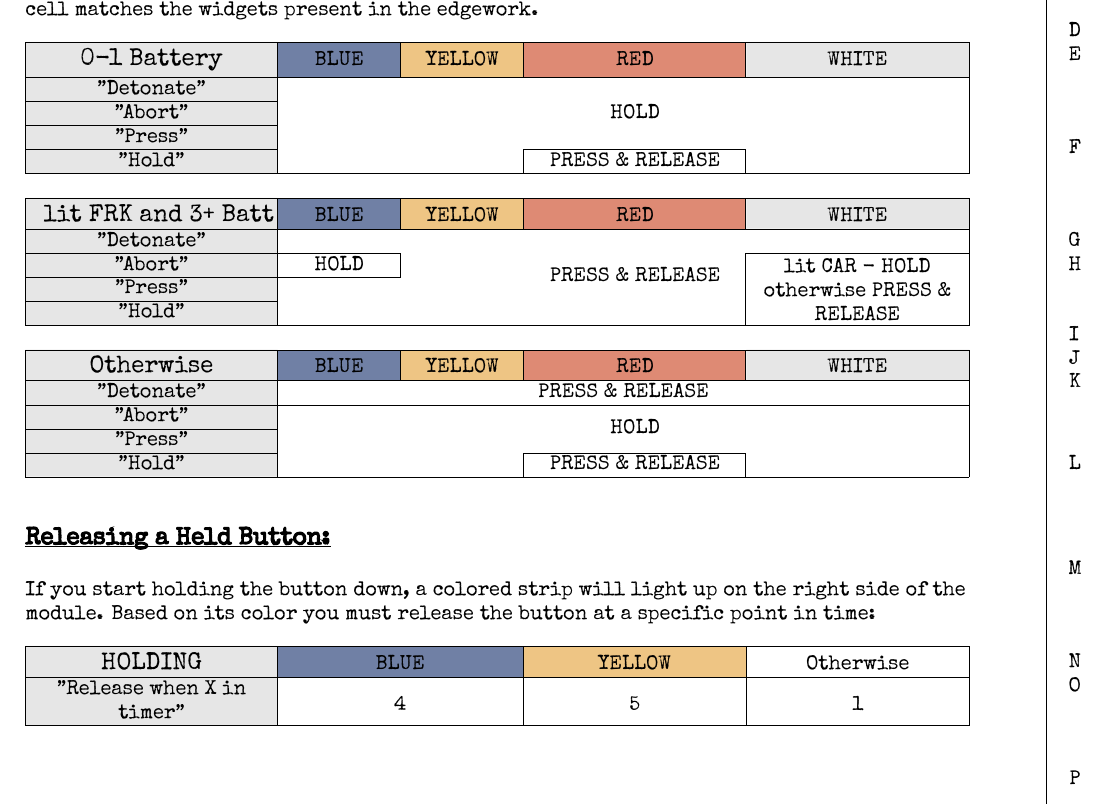
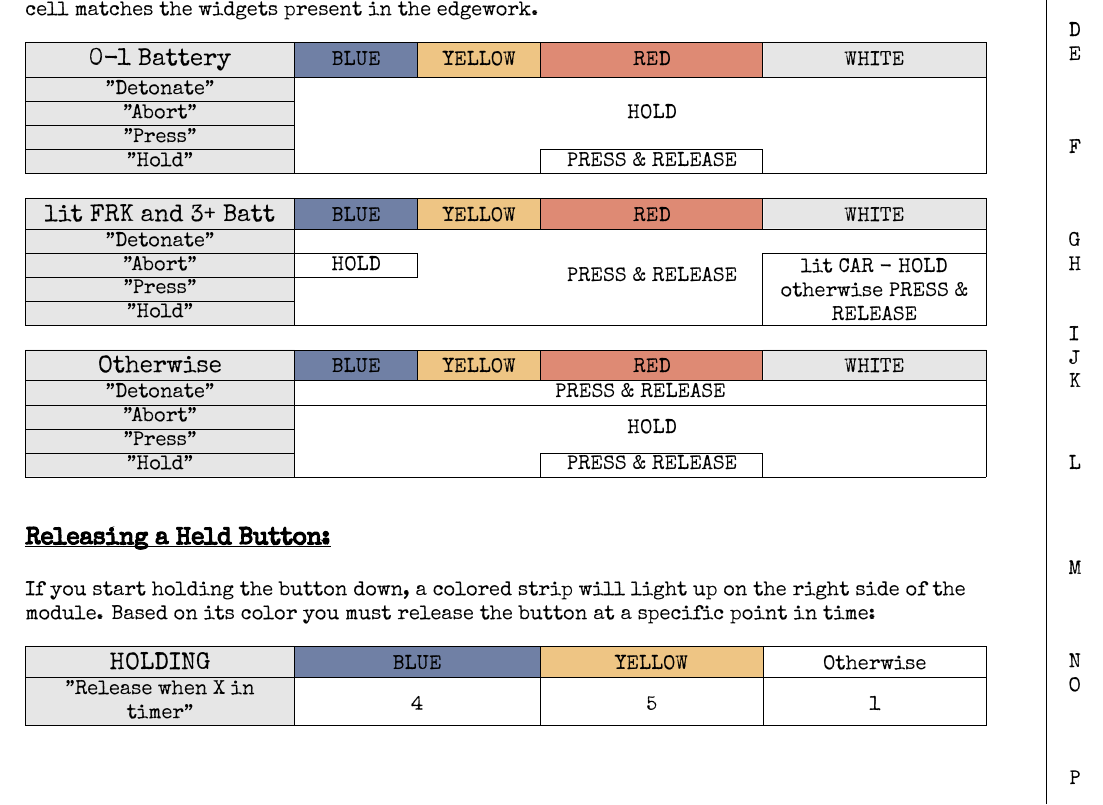
Before and after one commit to AplusKminus/KTANE-manual, a LaTeX document (src/tex/modules/button/module.tex): part of page 1 of 2, cut so that both start at the same text. Compiled offline with XeLaTeX.

Commit message:
Fix overfull hboxes

```diff
--- a/src/tex/modules/button/module.tex
+++ b/src/tex/modules/button/module.tex
@@ -23,7 +23,7 @@
   %
   %
   \begin{NiceTabular}{|
-      >{\centering\arraybackslash}p{4cm} |
+      >{\centering\arraybackslash}p{4.3cm} |
       >{\centering\arraybackslash}p{1.75cm}
       >{\centering\arraybackslash}p{1.75cm}
       >{\centering\arraybackslash}p{3.5cm}
@@ -57,7 +57,7 @@
   %
   %
   \begin{NiceTabular}{|
-      >{\centering\arraybackslash}p{4cm} |
+      >{\centering\arraybackslash}p{4.3cm} |
       >{\centering\arraybackslash}p{1.75cm}
       >{\centering\arraybackslash}p{1.75cm}
       >{\centering\arraybackslash}p{3.5cm}
@@ -121,15 +121,14 @@
   \end{NiceTabular}
 
   \subsection*{Releasing a Held Button:}
-  If you start holding the button down, a colored strip will light up on the
-  right side of the module. Based on its color you must release the button at
-  a specific point in time:
+  If you start holding the button down, a colored strip will light up on the right side of the module.
+  Based on its color you must release the button at a specific point in time:
 
     %% Otherwise
   %
   %
   \begin{NiceTabular}{|
-      >{\centering\arraybackslash}p{4cm} |
+      >{\centering\arraybackslash}p{4.3cm} |
       >{\centering\arraybackslash}p{3.9cm} |
       >{\centering\arraybackslash}p{3.5cm} |
       >{\centering\arraybackslash}p{3.5cm} |}
```
Also changed, not shown: src/tex/modules/01_explanation/module.tex (+2 -2 lines), src/tex/modules/complicated_wires/module.tex (+1 -0 lines), src/tex/modules/button/module.tex (2 more changed lines).
